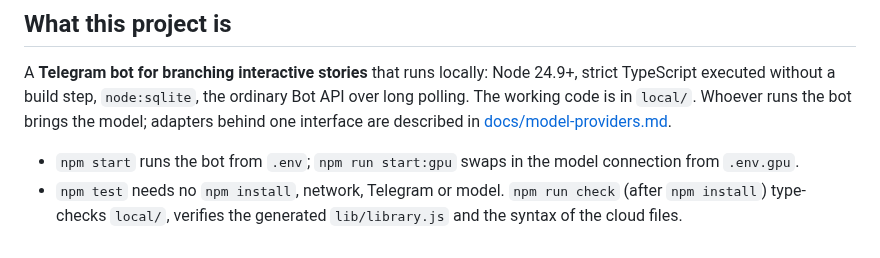
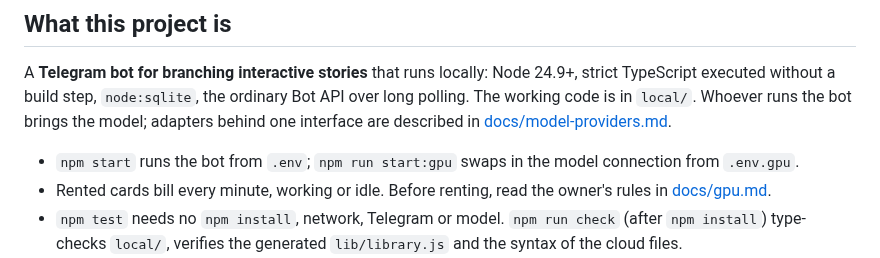
Before and after one commit to jointsome0-lgtm/simple-story-chat, a Markdown page: AGENTS.md, the part around the change. GitHub-like rendering.

```diff
--- a/AGENTS.md
+++ b/AGENTS.md
@@ -21,6 +21,8 @@ Whoever runs the bot brings the model; adapters behind one interface are describ
 [docs/model-providers.md](docs/model-providers.md).
 
 - `npm start` runs the bot from `.env`; `npm run start:gpu` swaps in the model connection from `.env.gpu`.
+- Rented cards bill every minute, working or idle. Before renting, read the owner's rules in
+  [docs/gpu.md](docs/gpu.md#while-the-cards-are-paid-for).
 - `npm test` needs no `npm install`, network, Telegram or model. `npm run check` (after `npm install`) type-checks
   `local/`, verifies the generated `lib/library.js` and the syntax of the cloud files.
 - `local/*.ts` import each other with explicit `.ts` specifiers and use erasable syntax only. More in
```
Also changed, not shown: docs/gpu.md (+8 -0 lines).
